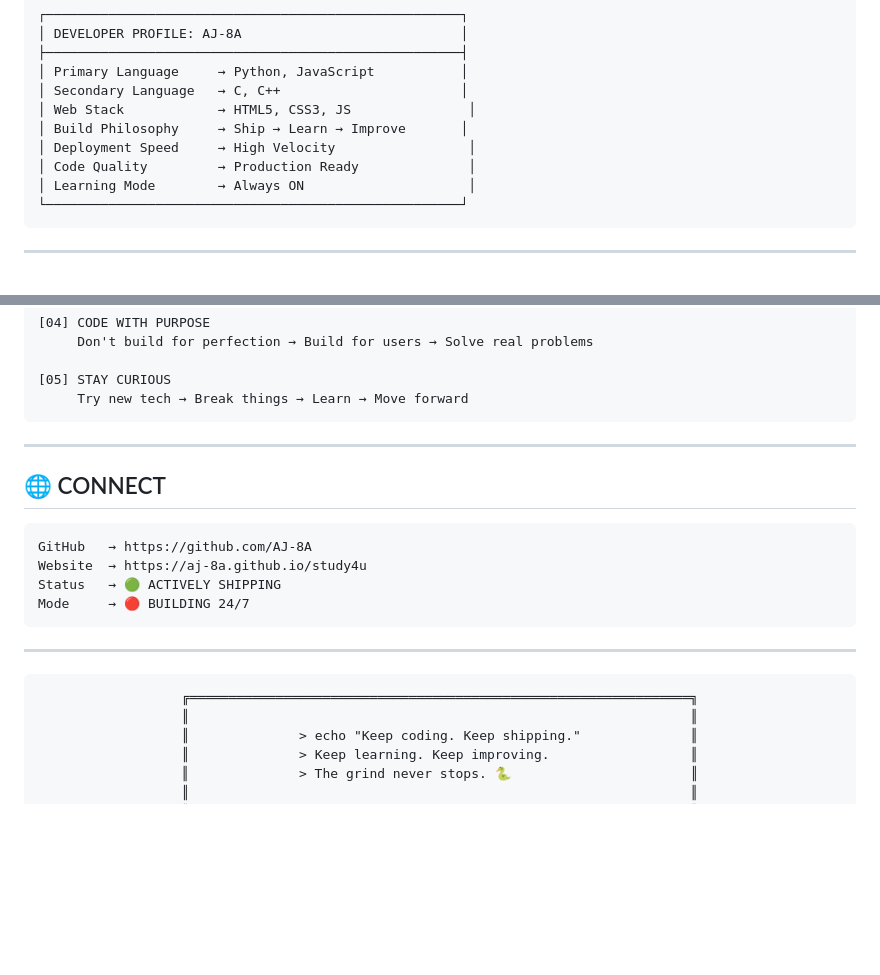
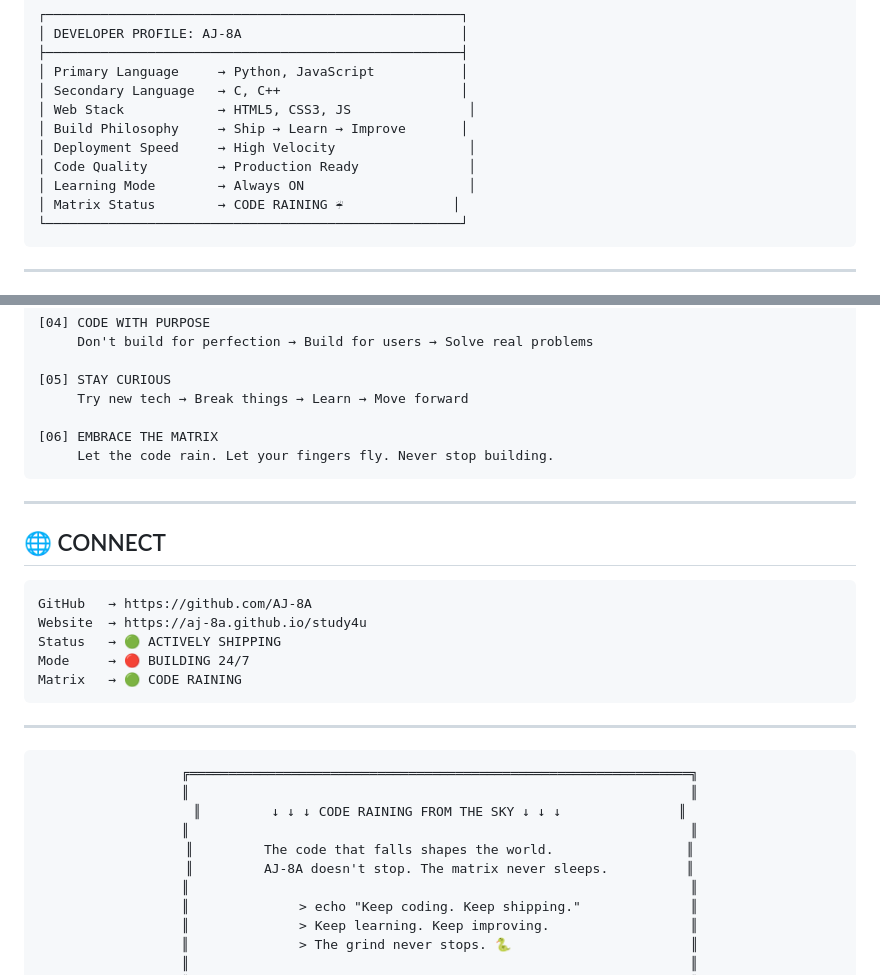
Before and after one commit to aj-8a/AJ-8A, a Markdown page: README.md, 2 parts joined by grey strips. Rendered like a GitHub page; blank space fills up the shorter version.

````diff
--- a/README.md
+++ b/README.md
@@ -105,6 +151,7 @@ print(f"[INFO] Mode: {dev.status}")
 │ Deployment Speed     → High Velocity                 │
 │ Code Quality         → Production Ready              │
 │ Learning Mode        → Always ON                     │
+│ Matrix Status        → CODE RAINING ☔              │
 └─────────────────────────────────────────────────────┘
 ```
 
@@ -145,6 +192,9 @@ print(f"[INFO] Mode: {dev.status}")
 
 [05] STAY CURIOUS
      Try new tech → Break things → Learn → Move forward
+
+[06] EMBRACE THE MATRIX
+     Let the code rain. Let your fingers fly. Never stop building.
 ```
 
 ---
@@ -156,6 +206,7 @@ GitHub   → https://github.com/AJ-8A
 Website  → https://aj-8a.github.io/study4u
 Status   → 🟢 ACTIVELY SHIPPING
 Mode     → 🔴 BUILDING 24/7
+Matrix   → 🟢 CODE RAINING
 ```
 
 ---
@@ -164,6 +215,11 @@ Mode     → 🔴 BUILDING 24/7
 
 ```text
 ╔════════════════════════════════════════════════════════════════╗
+║                                                                ║
+║         ↓ ↓ ↓ CODE RAINING FROM THE SKY ↓ ↓ ↓               ║
+║                                                                ║
+║         The code that falls shapes the world.                 ║
+║         AJ-8A doesn't stop. The matrix never sleeps.          ║
 ║                                                                ║
 ║              > echo "Keep coding. Keep shipping."              ║
 ║              > Keep learning. Keep improving.                  ║
````
Also changed, not shown: other parts of README.md (+65 -19 lines).
